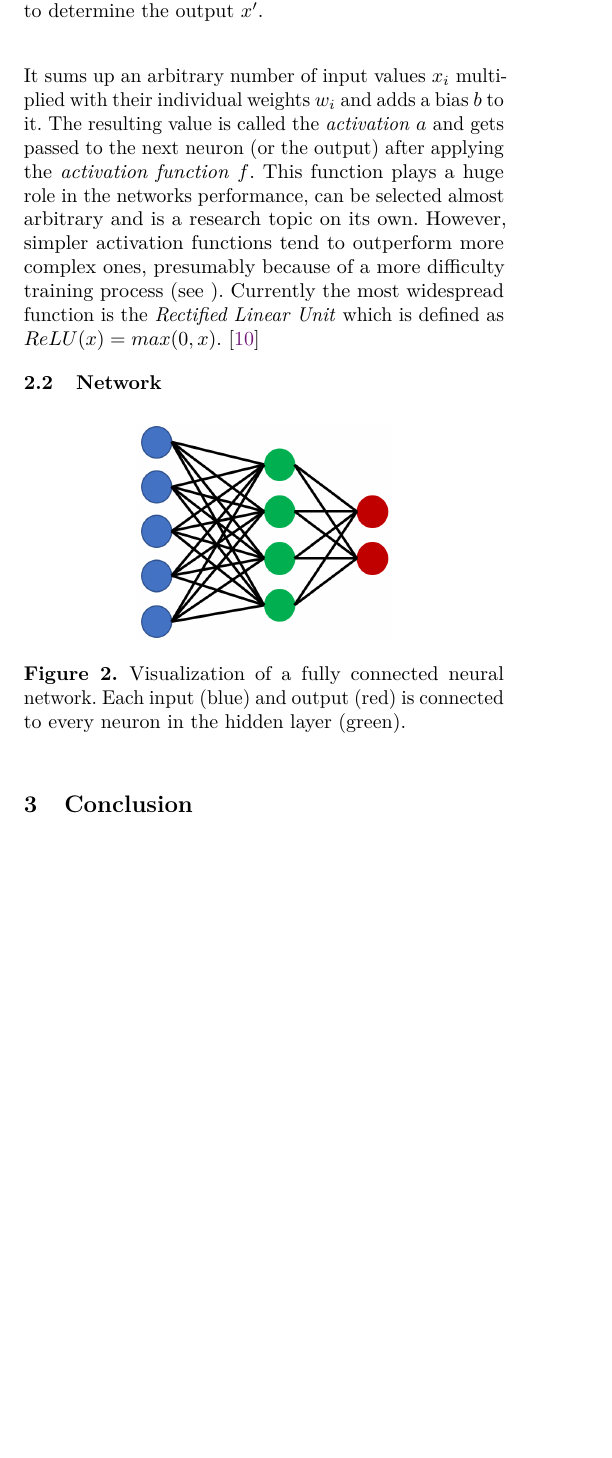
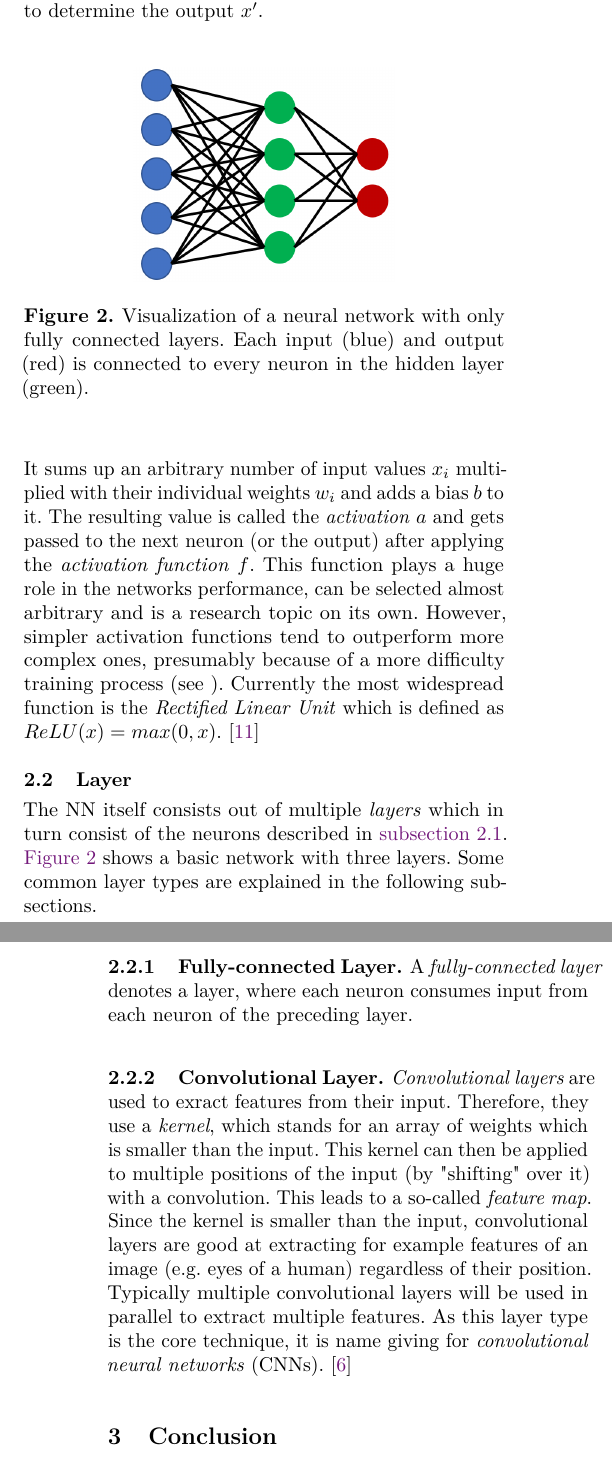
Before and after one commit to cs-99/ASiSE, a LaTeX paper (paper.tex, which reads sections/nn-struct.tex): part of one column of page 1 of 2 before the commit and two parts of the columns of pages 1 and 2 of 2 after it, the two joined at a grey line, cut so that both start at the same text, the shorter picture padded with empty space. The pictures show the PDF file paper.pdf that the author committed with the source.

Commit message:
conv layers

```diff
--- a/sections/nn-struct.tex
+++ b/sections/nn-struct.tex
@@ -11,10 +12,18 @@ The smallest piece of a neural network is a \emph{neuron} (also called \emph{per
  %TODO link zu training part
  ). Currently the most widespread function is the \emph{Rectified Linear Unit} which is defined as $ReLU(x) = max(0,x)$. \cite{Ramachandran2017}
 
-\subsection{Network}
-\begin{figure}[h]
+
+\subsection{Layer}
+\begin{figure}[]
 	\centering
 	\includegraphics[scale=0.5]{network}
-	\caption{Visualization of a fully connected neural network. Each input (blue) and  output (red) is connected to every neuron in the hidden layer (green).}
+	\caption{Visualization of a neural network with only fully connected layers. Each input (blue) and  output (red) is connected to every neuron in the hidden layer (green).}
 	\label{fig:network}
 \end{figure}
+The NN itself consists out of multiple \emph{layers} which in turn consist of the neurons described in \autoref{neuron}. \autoref{fig:network} shows a basic network with three layers. Some common layer types are explained in the following subsections.
+
+\subsubsection{Fully-connected Layer}
+A \emph{fully-connected layer} denotes a layer, where each neuron consumes input from each neuron of the preceding layer.
+
+\subsubsection{Convolutional Layer}
+\emph{Convolutional layers} are used to exract features from their input. Therefore, they use a \emph{kernel}, which stands for an array of weights which is smaller than the input. This kernel can then be applied to multiple positions of the input (by "shifting" over it) with a convolution. This leads to a so-called \emph{feature map}. Since the kernel is smaller than the input, convolutional layers are good at extracting for example features of an image (e.g. eyes of a human) regardless of their position. Typically multiple convolutional layers will be used in parallel to extract multiple features. As this layer type is the core technique, it is name giving for \emph{convolutional neural networks} (CNNs). \cite{Guo2017}
```
Also changed, not shown: refs.bib (+21 -9 lines), paper.pdf, sections/nn-struct.tex (1 more changed lines).
